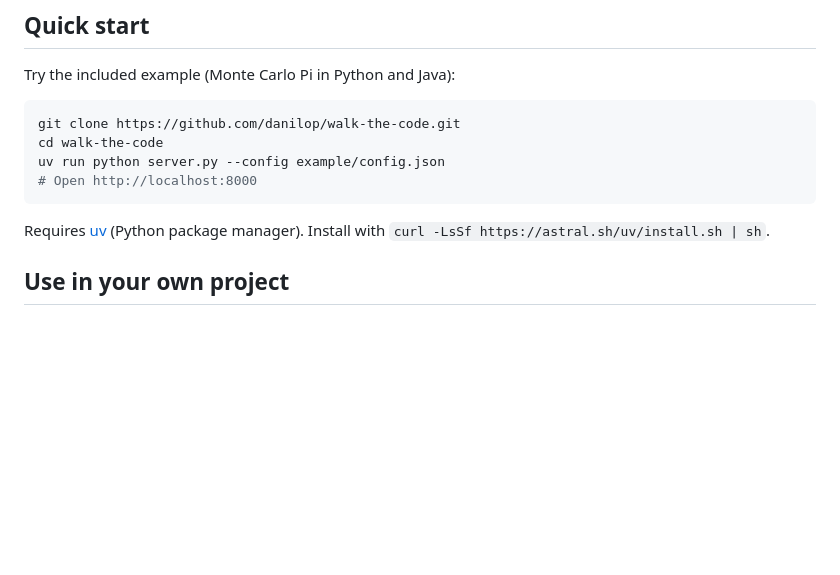
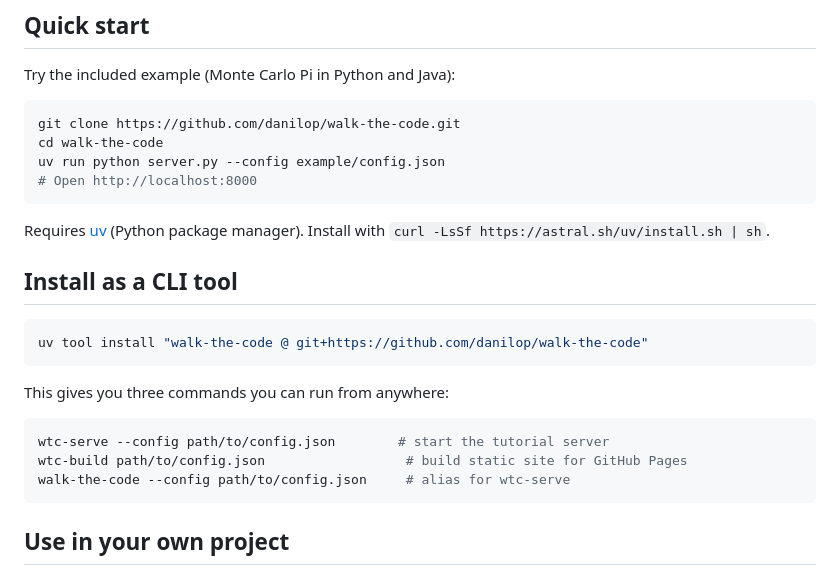
Before and after one commit to danilop/walk-the-code, a Markdown page: README.md, the part around the change. GitHub-like rendering; blank space fills up the shorter version.

Commit message:
Add install-from-GitHub section to README

````diff
--- a/README.md
+++ b/README.md
@@ -14,6 +14,20 @@ uv run python server.py --config example/config.json
 ```
 
 Requires [uv](https://docs.astral.sh/uv/) (Python package manager). Install with `curl -LsSf https://astral.sh/uv/install.sh | sh`.
+
+## Install as a CLI tool
+
+```bash
+uv tool install "walk-the-code @ git+https://github.com/danilop/walk-the-code"
+```
+
+This gives you three commands you can run from anywhere:
+
+```bash
+wtc-serve --config path/to/config.json        # start the tutorial server
+wtc-build path/to/config.json                  # build static site for GitHub Pages
+walk-the-code --config path/to/config.json     # alias for wtc-serve
+```
 
 ## Use in your own project
 
````
